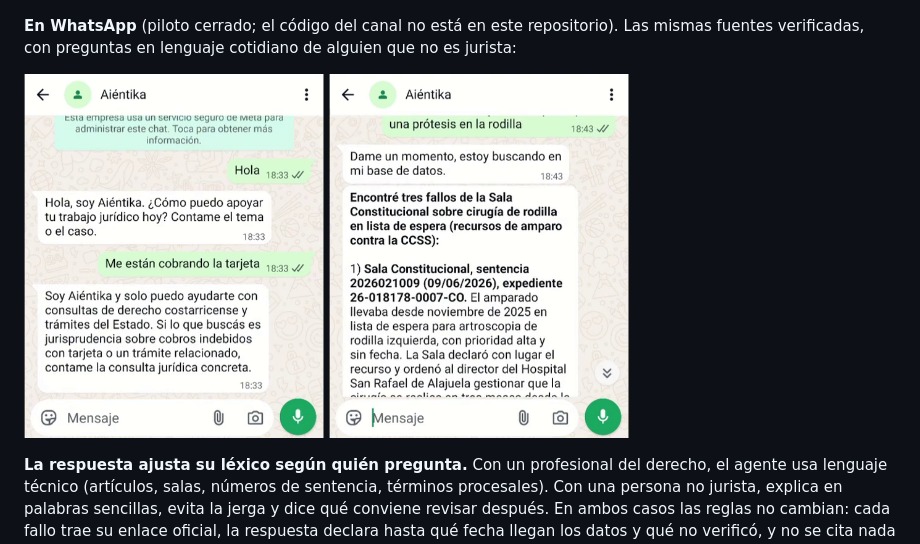
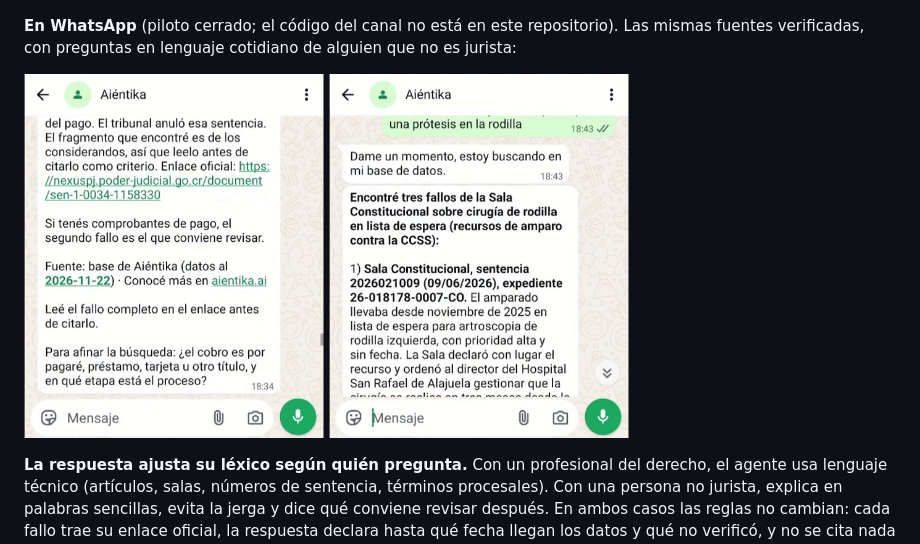
Before and after one commit to aientika/aientika, a Markdown page: README.es.md, the part around the change. Drawn GitHub-style; pictures changed too: assets/screenshots/whatsapp-cobro-tarjeta.png (deleted), assets/screenshots/whatsapp-cobro.png (added).

```diff
--- a/README.es.md
+++ b/README.es.md
@@ -41,7 +41,7 @@ fragmentos verificados, enlaces oficiales y los límites exactos de lo que dicen
 **En WhatsApp** (piloto cerrado; el código del canal no está en este repositorio). Las mismas fuentes verificadas, con preguntas en lenguaje cotidiano de alguien que no es jurista:
 
 <p>
-<img src="assets/screenshots/whatsapp-cobro-tarjeta.png" width="300" alt="WhatsApp: una persona no jurista pregunta por un cobro con tarjeta y Aiéntika le pide la consulta jurídica concreta">
+<img src="assets/screenshots/whatsapp-cobro.png" width="300" alt="WhatsApp: una persona no jurista pregunta por un cobro y Aiéntika responde con enlaces oficiales y le pregunta por qué vía le están cobrando">
 <img src="assets/screenshots/whatsapp-rodilla.png" width="300" alt="WhatsApp: una persona no jurista pregunta por la lista de espera de una prótesis de rodilla y Aiéntika responde en lenguaje sencillo con enlaces oficiales">
 </p>
 
```
Also changed, not shown: README.md (+1 -1 lines).
